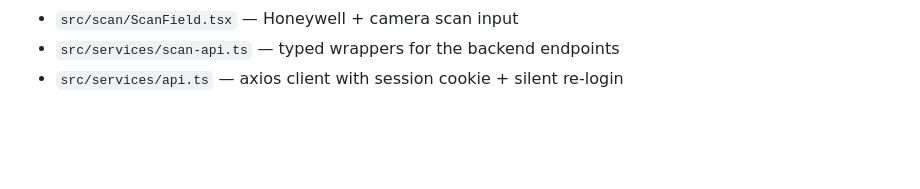
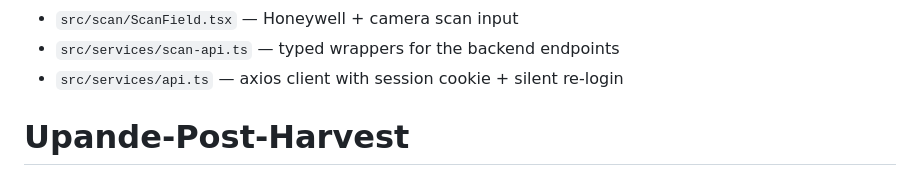
Before and after one commit to WilfredTinega/Upande-Post-Harvest, a Markdown page: README.md, the part around the change. Rendered like a GitHub page; blank space fills up the shorter version.

```diff
--- a/README.md
+++ b/README.md
@@ -163,3 +163,4 @@ Code layout:
 - `src/scan/ScanField.tsx` — Honeywell + camera scan input
 - `src/services/scan-api.ts` — typed wrappers for the backend endpoints
 - `src/services/api.ts` — axios client with session cookie + silent re-login
+# Upande-Post-Harvest
```
